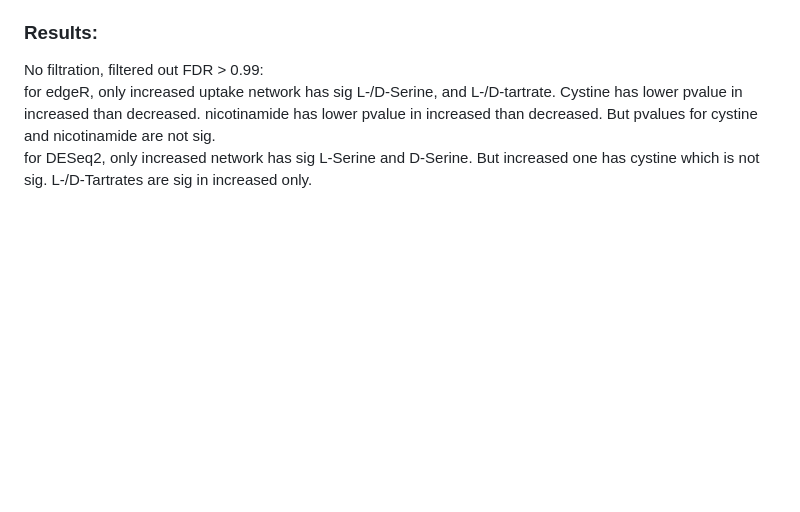
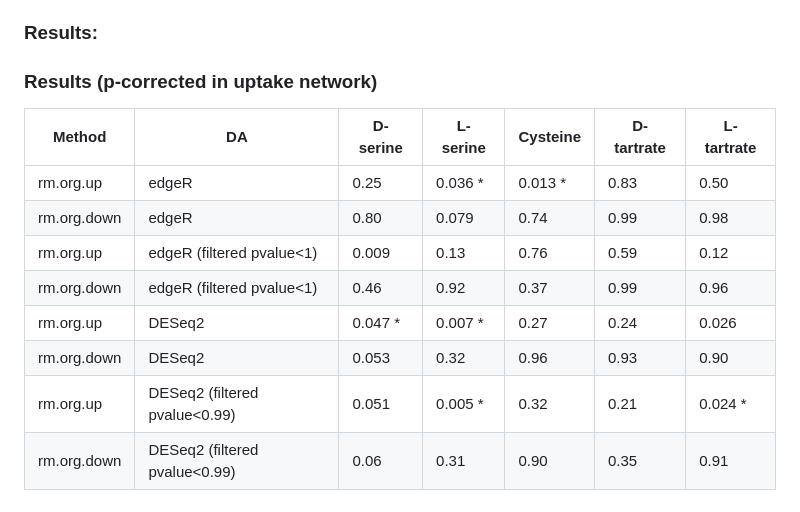
Before and after one commit to XinmengLiao/ecGEM-pipeline, a Markdown page: R-scripts/differential abundance analysis summary.md, the part around the change. Rendered like a GitHub page; blank space fills up the shorter version.

```diff
--- a/R-scripts/differential abundance analysis summary.md
+++ b/R-scripts/differential abundance analysis summary.md
@@ -46,6 +46,14 @@ Totally 227 taxo (species levels) paired data (Day0 and Day 84)
 | ANCOM-BC       | 46                    | 2                   |
 
 ### Results:
-No filtration, filtered out FDR > 0.99: \
-  for edgeR, only increased uptake network has sig L-/D-Serine, and L-/D-tartrate. Cystine has lower pvalue in increased than decreased. nicotinamide has lower pvalue in increased than decreased. But pvalues for cystine and nicotinamide are not sig. \
-  for DESeq2, only increased network has sig L-Serine and D-Serine. But increased one has cystine which is not sig. L-/D-Tartrates are sig in increased only.
+### Results (p-corrected in uptake network)
+| Method           | DA                         | D-serine | L-serine | Cysteine | D-tartrate | L-tartrate |
+|------------------|-----------------------------|----------|----------|---------|------------|------------|
+| rm.org.up        | edgeR                       | 0.25     | 0.036 *  | 0.013 * | 0.83       | 0.50       |
+| rm.org.down      | edgeR                       | 0.80     | 0.079    | 0.74    | 0.99       | 0.98       |
+| rm.org.up        | edgeR (filtered pvalue<1)    | 0.009    | 0.13     | 0.76    | 0.59       | 0.12       |
+| rm.org.down      | edgeR (filtered pvalue<1)    | 0.46     | 0.92     | 0.37    | 0.99       | 0.96       |
+| rm.org.up        | DESeq2                      | 0.047 *  | 0.007 *  | 0.27    | 0.24       | 0.026      |
+| rm.org.down      | DESeq2                      | 0.053    | 0.32     | 0.96    | 0.93       | 0.90       |
+| rm.org.up        | DESeq2 (filtered pvalue<0.99)| 0.051    | 0.005 *  | 0.32    | 0.21       | 0.024 *    |
+| rm.org.down      | DESeq2 (filtered pvalue<0.99)| 0.06     | 0.31     | 0.90    | 0.35       | 0.91       |
```
